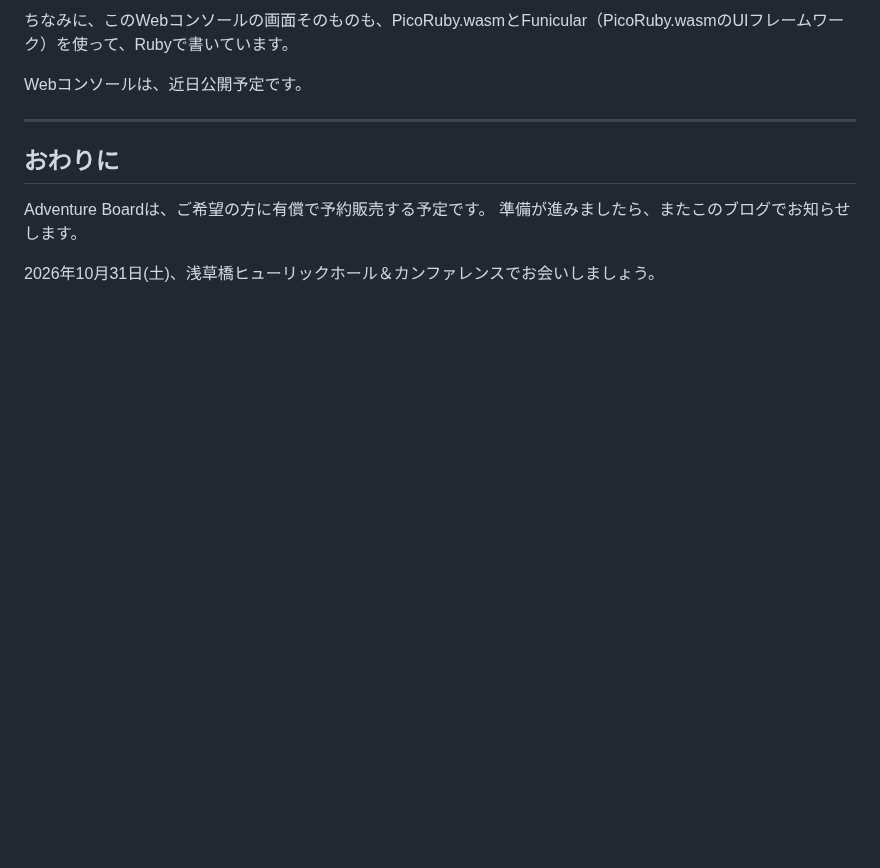
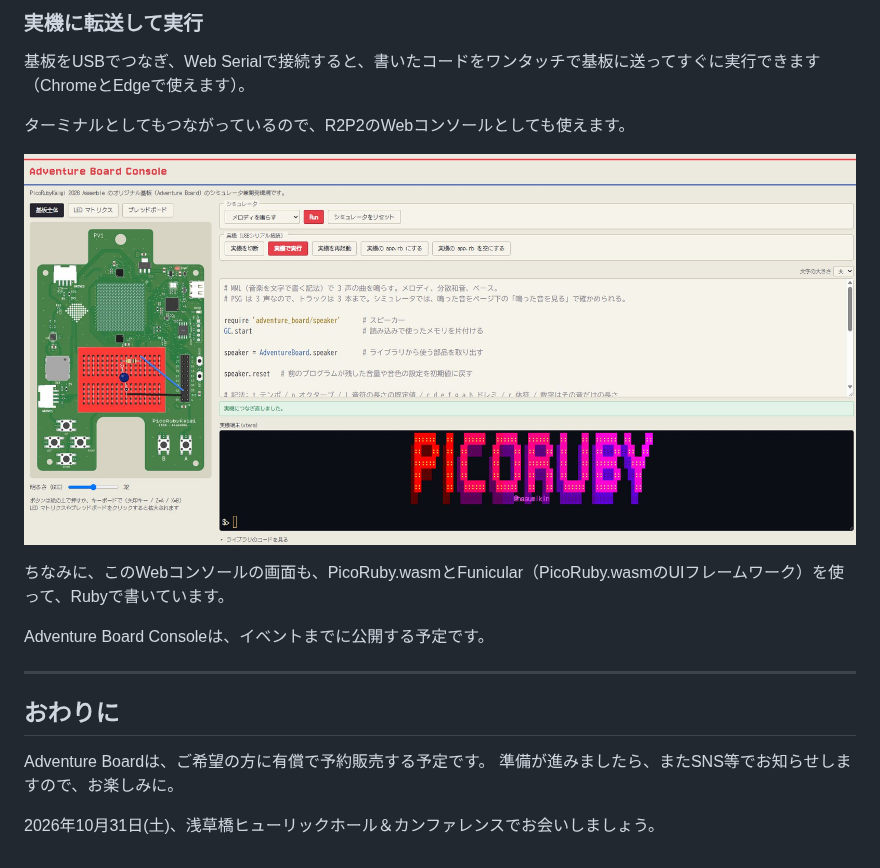
Before and after one commit to picorubykaigi/picorubykaigi.github.io, a Markdown page: blog/posts/2026-09-27-adventure-board.md, the part around one of its changes. Rendered like a GitHub page; pictures changed too: images/blog/adventure-board-console-connected.jpg (added); blank space fills up the shorter version.

```diff
--- a/blog/posts/2026-09-27-adventure-board.md
+++ b/blog/posts/2026-09-27-adventure-board.md
@@ -102,13 +96,21 @@ LEDマトリクス、ボタン、スピーカーなど、使う部品は `Advent
 
-ちなみに、このWebコンソールの画面そのものも、PicoRuby.wasmとFunicular（PicoRuby.wasmのUIフレームワーク）を使って、Rubyで書いています。
+### 実機に転送して実行
 
-Webコンソールは、近日公開予定です。<!-- TODO: 公開したら URL を入れて「近日公開予定」を差し替える -->
+基板をUSBでつなぎ、Web Serialで接続すると、書いたコードをワンタッチで基板に送ってすぐに実行できます（ChromeとEdgeで使えます）。
+
+ターミナルとしてもつながっているので、R2P2のWebコンソールとしても使えます。
+
+![実機に接続した画面](/images/blog/adventure-board-console-connected.jpg)
+
+ちなみに、このWebコンソールの画面も、PicoRuby.wasmとFunicular（PicoRuby.wasmのUIフレームワーク）を使って、Rubyで書いています。
+
+Adventure Board Consoleは、イベントまでに公開する予定です。
 
 ---
 
 ## おわりに
 
-Adventure Boardは、ご希望の方に有償で予約販売する予定です。<!-- TODO: 予約・販売の情報が決まっていれば差し替える -->
-準備が進みましたら、またこのブログでお知らせします。
+Adventure Boardは、ご希望の方に有償で予約販売する予定です。
+準備が進みましたら、またSNS等でお知らせしますので、お楽しみに。
 
 2026年10月31日(土)、浅草橋ヒューリックホール＆カンファレンスでお会いしましょう。
```
Also changed, not shown: other parts of blog/posts/2026-09-27-adventure-board.md (+53 -59 lines), images/blog/adventure-board-dev.jpg, images/blog/adventure-board-led-matrix.jpg (added), images/blog/adventure-board-pv1.jpg (deleted), 1 other file.
